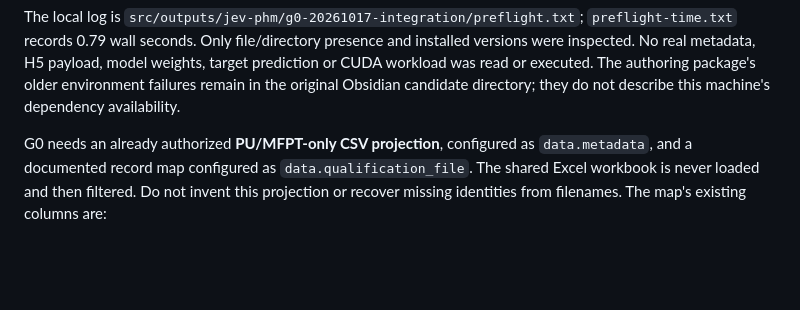
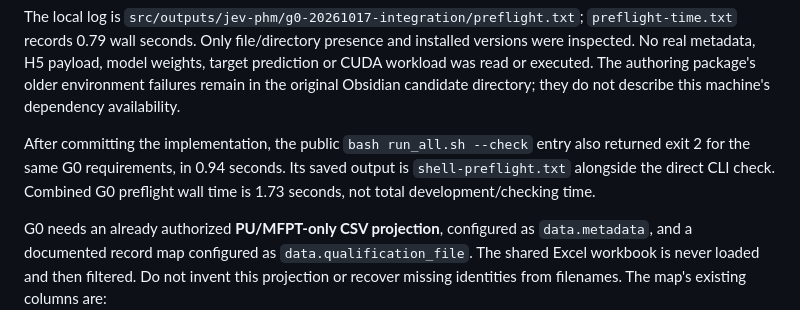
Before and after one commit to liq22/PT01-jev-phm, a Markdown page: README_DELIVERY.md, the part around the change. GitHub-like rendering; blank space fills up the shorter version.

Commit message:
Record real Shell preflight stopping at unbound G0

```diff
--- a/README_DELIVERY.md
+++ b/README_DELIVERY.md
@@ -25,6 +25,11 @@ installed versions were inspected. No real metadata, H5 payload, model weights,
 target prediction or CUDA workload was read or executed. The authoring package's
 older environment failures remain in the original Obsidian candidate directory;
 they do not describe this machine's dependency availability.
+
+After committing the implementation, the public `bash run_all.sh --check` entry
+also returned exit 2 for the same G0 requirements, in 0.94 seconds. Its saved
+output is `shell-preflight.txt` alongside the direct CLI check. Combined G0
+preflight wall time is 1.73 seconds, not total development/checking time.
 
 G0 needs an already authorized **PU/MFPT-only CSV projection**, configured as
 `data.metadata`, and a documented record map configured as
```
Also changed, not shown: paper/STATUS.md (+1 -0 lines).
